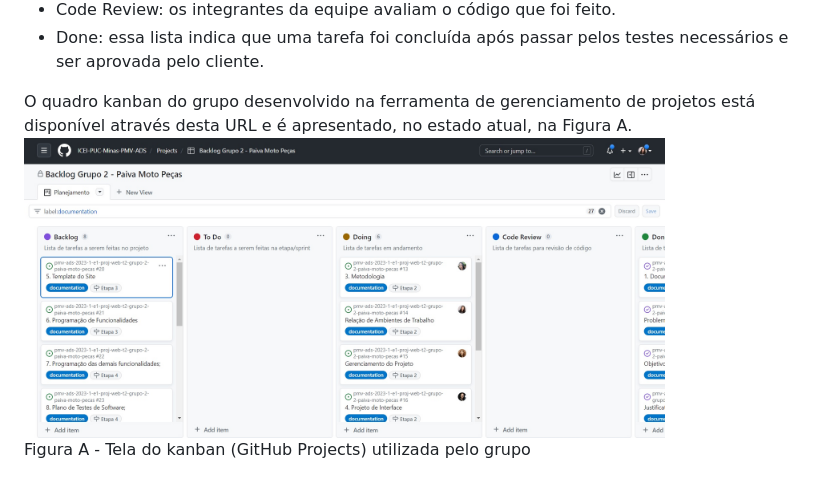
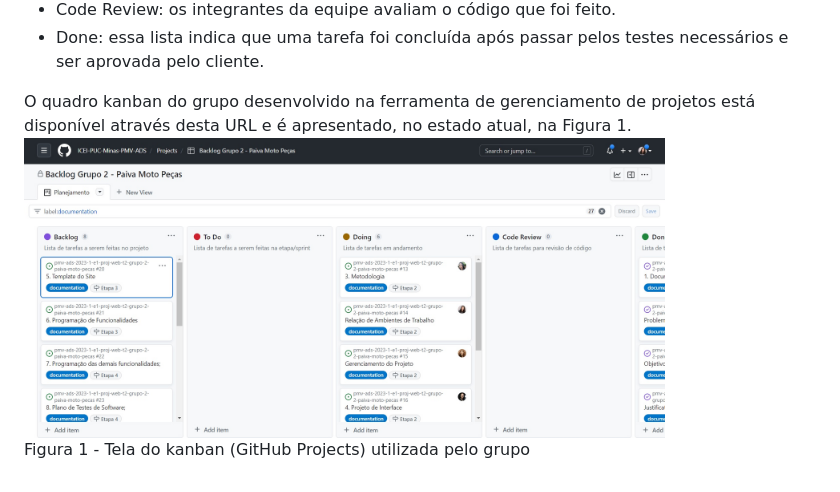
Before and after one commit to ICEI-PUC-Minas-PMV-ADS/pmv-ads-2023-1-e1-proj-web-t2-grupo-2-paiva-moto-pecas, a Markdown page: docs/03-Metodologia.md, the part around the change printed below. GitHub-like rendering.

```diff
--- a/docs/03-Metodologia.md
+++ b/docs/03-Metodologia.md
@@ -43,8 +46,8 @@ Para organização e distribuição das tarefas do projeto, a equipe está utili
 - Code Review: os integrantes da equipe avaliam o código que foi feito.
 - Done: essa lista indica que uma tarefa foi concluída após passar pelos testes necessários e ser aprovada pelo cliente.
 
-O quadro kanban do grupo desenvolvido na ferramenta de gerenciamento de projetos está disponível através desta URL e é apresentado, no estado atual, na Figura A.
+O quadro kanban do grupo desenvolvido na ferramenta de gerenciamento de projetos está disponível através desta URL e é apresentado, no estado atual, na Figura 1.
 <br>
 <img height="300px" src="https://github.com/ICEI-PUC-Minas-PMV-ADS/pmv-ads-2023-1-e1-proj-web-t2-grupo-2-paiva-moto-pecas/blob/main/docs/img/tela-kanban.jpg?raw=true" />
 <br>
-Figura A - Tela do kanban (GitHub Projects) utilizada pelo grupo
+Figura 1 - Tela do kanban (GitHub Projects) utilizada pelo grupo
```
Also changed, not shown: other parts of docs/03-Metodologia.md (+17 -14 lines), docs/04-Projeto de Interface.md (+28 -15 lines).
